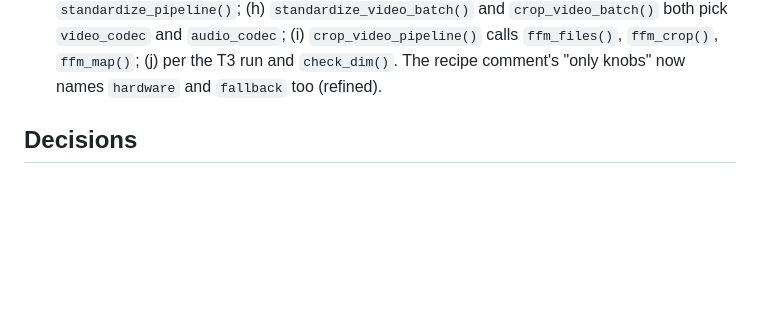
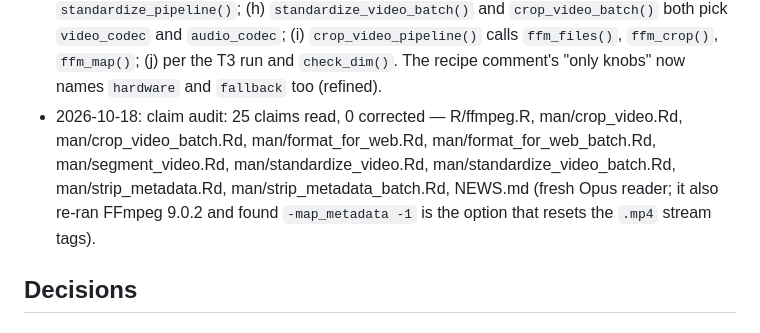
Before and after one commit to jmgirard/tidymedia, a Markdown page: cairn/milestones/M146-task-verb-help-claims.md, the part around the change. GitHub-like rendering; blank space fills up the shorter version.

Commit message:
M146: claim audit logged (check still running)

```diff
--- a/cairn/milestones/M146-task-verb-help-claims.md
+++ b/cairn/milestones/M146-task-verb-help-claims.md
@@ -103,6 +103,7 @@ integer refusal behind (j) → the `check_dim()` candidate row in `cairn/ROADMAP
 - 2026-10-18: T3 done: (c) both batch See Also lines say the single-input form "uses the same command recipe"; (d) "two other batch task functions"; (i) `?crop_video` names `ffm_files()`, `ffm_crop()`, `ffm_map()` "among the pipeline functions it wraps", matching `?format_for_web`'s phrasing; (j) lists the refused values and defines an FFmpeg expression. (j) read by a run: 5L, NA, -1, 0 refused, "in_w/2", "banana", 5 accepted, as column and argument. Tests: 0 failed, 18801 passed.
 - 2026-10-18: T4 done: one sentence added to the series bullet naming the nine task pages; no fenced phrase and no milestone number in `NEWS.md`; no behavior claim added, so no test is owed. The simple-english hook flagged 211 hits over the whole file, all in older entries outside AC3's scope; left unchanged. Tests: 0 failed, 18801 passed.
 - 2026-10-18: T5 read, one line per claim against code at head: (a) `ffm_crop(width = "floor(in_w/2)*2", …)` is w-1 for odd w, so "cropped down to the even value below it" holds; (b) the batch fan-out reads `quality` and `audio_stream` from the row, other picks absent, so the per-row sentence holds once it excepts the paths (refined); (c) both batch bodies call the shared `*_pipeline()`; (d) "two other" holds over 15 batch functions; (e) per the T2 runs; (f) per the T2 runs; (g) `ffm_output_options(p, "-movflags +faststart")` is unconditional in `standardize_pipeline()`; (h) `standardize_video_batch()` and `crop_video_batch()` both pick `video_codec` and `audio_codec`; (i) `crop_video_pipeline()` calls `ffm_files()`, `ffm_crop()`, `ffm_map()`; (j) per the T3 run and `check_dim()`. The recipe comment's "only knobs" now names `hardware` and `fallback` too (refined).
+- 2026-10-18: claim audit: 25 claims read, 0 corrected — R/ffmpeg.R, man/crop_video.Rd, man/crop_video_batch.Rd, man/format_for_web.Rd, man/format_for_web_batch.Rd, man/segment_video.Rd, man/standardize_video.Rd, man/standardize_video_batch.Rd, man/strip_metadata.Rd, man/strip_metadata_batch.Rd, NEWS.md (fresh Opus reader; it also re-ran FFmpeg 9.0.2 and found `-map_metadata -1` is the option that resets the `.mp4` stream tags).
 
 ## Decisions
 
```
